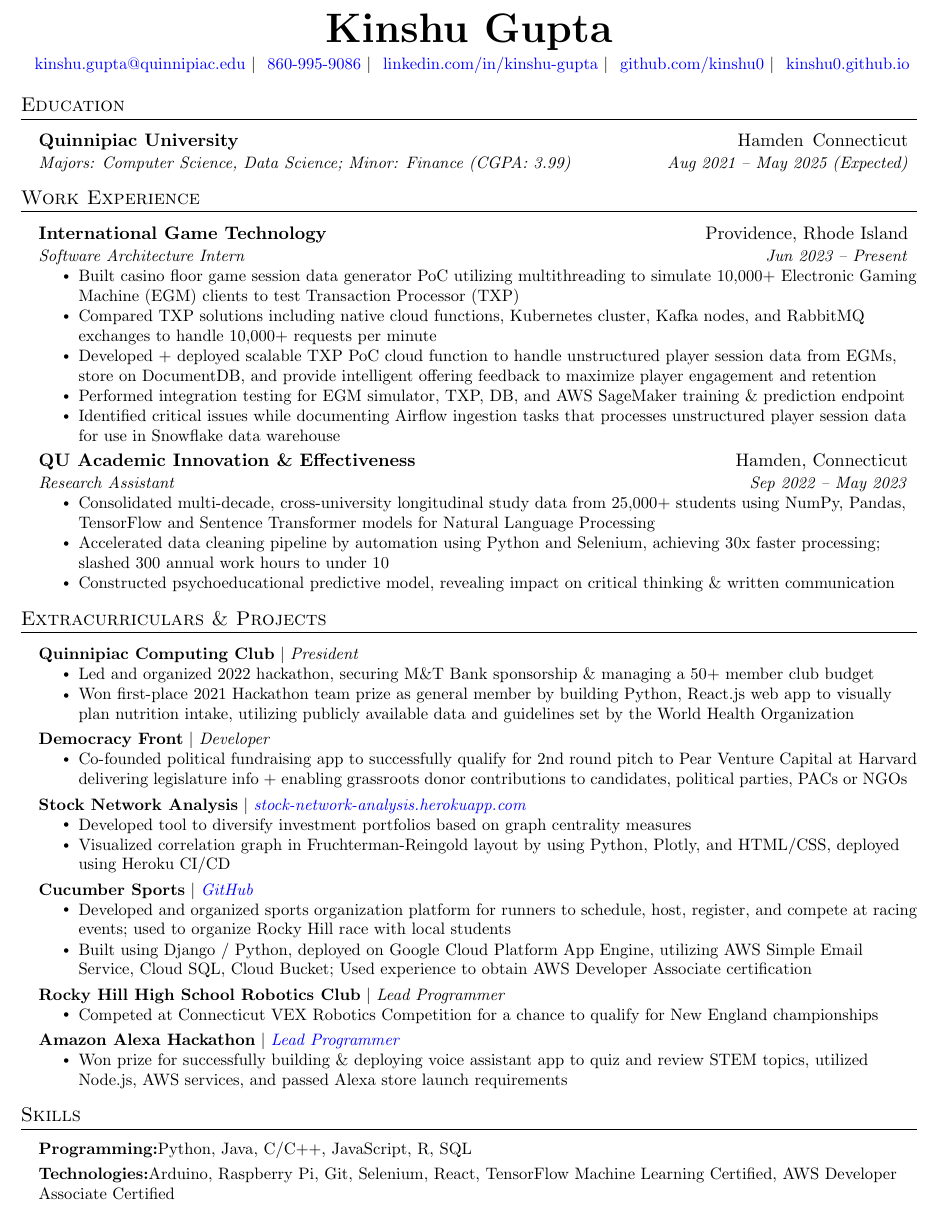
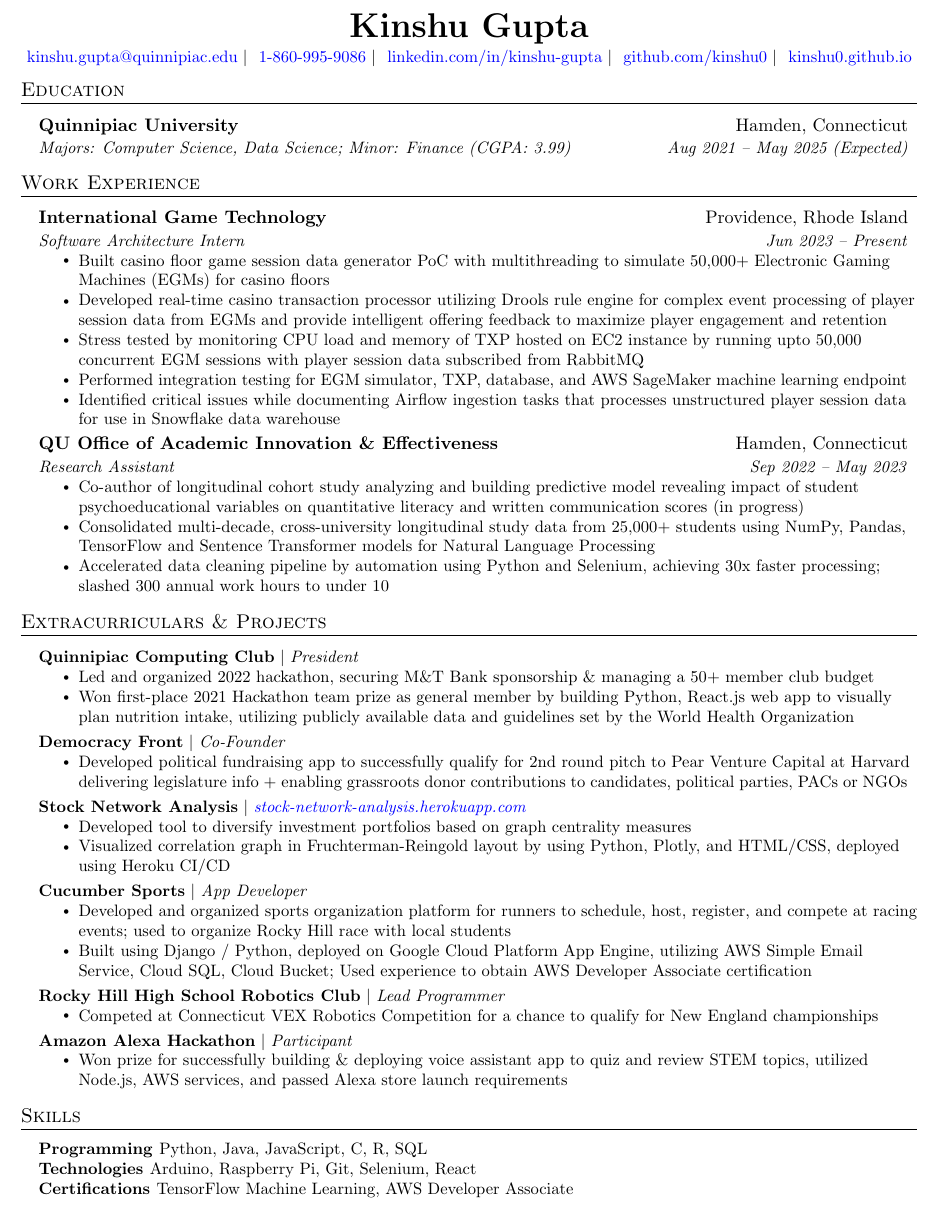
Before and after one commit to kinshu0/resume, a LaTeX CV (Kinshu_Gupta_Resume.tex): part of the page, cut so that both start at the same text. Compiled offline with pdfLaTeX.

Commit message:
updated resume

```diff
--- a/Kinshu_Gupta_Resume.tex
+++ b/Kinshu_Gupta_Resume.tex
@@ -128,19 +128,19 @@
 %---------- HEADING ----------
 
 \begin{center}
-    \textbf{\Huge \scshape Kinshu Gupta} \\ \vspace{3pt}
+    \textbf{\huge \scshape Kinshu Gupta} \\ \vspace{3pt}
     \small
     \hspace{.5pt} \href{mailto:kinshu.gupta@quinnipiac.edu}{\color{blue}kinshu.gupta@quinnipiac.edu}
     $|$
-    \hspace{.5pt} \href{tel:8609959086}{\color{blue}860-995-9086}
+    \hspace{.5pt} \href{tel:18609959086}{\color{blue}1-860-995-9086}
     $|$
     \hspace{.5pt} \href{https://www.linkedin.com/in/kinshu-gupta}{\color{blue}linkedin.com/in/kinshu-gupta}
     $|$
     \hspace{.5pt} \href{https://github.com/kinshu0}{\color{blue}github.com/kinshu0}
     $|$
     \hspace{.5pt} \href{https://kinshu0.github.io}{\color{blue}kinshu0.github.io}
+    \vspace{-5pt}
 \end{center}
-
 
 
 % % %----------- EDUCATION -----------
@@ -150,7 +150,7 @@
   \resumeSubHeadingListStart
 
     \resumeEducationHeading
-      {Quinnipiac University}{Hamden\, Connecticut}
+      {Quinnipiac University}{Hamden, Connecticut}
       {Majors: Computer Science, Data Science; Minor: Finance (CGPA: 3.99)}{Aug 2021 -- May 2025 (Expected)}
 
   \resumeSubHeadingListEnd
@@ -167,20 +167,23 @@
       {International Game Technology}{Providence, Rhode Island}
       {Software Architecture Intern}{Jun 2023 -- Present}
         \resumeItemListStart
-            \resumeItem{Built casino floor game session data generator PoC utilizing multithreading to simulate 10,000+ Electronic Gaming Machine (EGM) clients to test Transaction Processor (TXP)}
-            \resumeItem{Compared TXP solutions including native cloud functions, Kubernetes cluster, Kafka nodes, and RabbitMQ exchanges to handle 10,000+ requests per minute}
-            \resumeItem{Developed + deployed scalable TXP PoC cloud function to handle unstructured player session data from EGMs, store on DocumentDB, and provide intelligent offering feedback to maximize player engagement and retention}
-            \resumeItem{Performed integration testing for EGM simulator, TXP, DB, and AWS SageMaker training \& prediction endpoint}
+            \resumeItem{Built casino floor game session data generator PoC with multithreading to simulate 50,000+ Electronic Gaming Machines (EGMs) for casino floors}
+            % \resumeItem{Developed + deployed scalable TXP PoC cloud function to handle unstructured player session data from EGMs, store on DocumentDB, and provide intelligent offering feedback to maximize player engagement and retention}
+            \resumeItem{Developed real-time casino transaction processor utilizing Drools rule engine for complex event processing of player session data from EGMs and provide intelligent offering feedback to maximize player engagement and retention}
+            \resumeItem{Stress tested by monitoring CPU load and memory of TXP hosted on EC2 instance by running upto 50,000 concurrent EGM sessions with player session data subscribed from RabbitMQ}
+            % \resumeItem{Compared TXP solutions including native cloud functions, Kubernetes cluster, Kafka nodes, and RabbitMQ exchanges to handle 10,000+ requests per minute}
+            \resumeItem{Performed integration testing for EGM simulator, TXP, database, and AWS SageMaker machine learning endpoint}
             \resumeItem{Identified critical issues while documenting Airflow ingestion tasks that processes unstructured player session data for use in Snowflake data warehouse}
         \resumeItemListEnd
 
     \resumeSubheading
-      {QU Academic Innovation \& Effectiveness}{Hamden, Connecticut}
+      {QU Office of Academic Innovation \& Effectiveness}{Hamden, Connecticut}
       {Research Assistant}{Sep 2022 -- May 2023}
         \resumeItemListStart
+            \resumeItem{Co-author of longitudinal cohort study analyzing and building predictive model revealing impact of student psychoeducational variables on quantitative literacy and written communication scores (in progress)}
             \resumeItem{Consolidated multi-decade, cross-university longitudinal study data from 25,000+ students using NumPy, Pandas, TensorFlow and Sentence Transformer models for Natural Language Processing}
             \resumeItem{Accelerated data cleaning pipeline by automation using Python and Selenium, achieving 30x faster processing; slashed 300 annual work hours to under 10}
-            \resumeItem{Constructed psychoeducational predictive model, revealing impact on critical thinking \& written communication}
+            % \resumeItem{Constructed psychoeducational predictive model, revealing impact on critical thinking \& written communication}
         \resumeItemListEnd
 
     % \vspace{15pt}
@@ -204,9 +207,9 @@
           \resumeItemListEnd
 
       \resumeProjectHeading
-        {\textbf{Democracy Front} $|$ \emph{Developer}}{}
+        {\textbf{Democracy Front} $|$ \emph{Co-Founder}}{}
           \resumeItemListStart
-            \resumeItem{Co-founded political fundraising app to successfully qualify for 2nd round pitch to Pear Venture Capital at Harvard delivering legislature info + enabling grassroots donor contributions to candidates, political parties, PACs or NGOs}
+            \resumeItem{Developed political fundraising app to successfully qualify for 2nd round pitch to Pear Venture Capital at Harvard delivering legislature info + enabling grassroots donor contributions to candidates, political parties, PACs or NGOs}
           \resumeItemListEnd
 
       \resumeProjectHeading
@@ -217,7 +220,7 @@
           \resumeItemListEnd
 
       \resumeProjectHeading
-        {\textbf{Cucumber Sports} $|$ \emph{\href{https://github.com/arasgungore/netlist-solver}{\color{blue}GitHub}}}{}
+        {\textbf{Cucumber Sports} $|$ \emph{App Developer}}{}
           \resumeItemListStart
             \resumeItem{Developed and organized sports organization platform for runners to schedule, host, register, and compete at racing events; used to organize Rocky Hill race with local students}
             \resumeItem{Built using Django / Python, deployed on Google Cloud Platform App Engine, utilizing AWS Simple Email Service, Cloud SQL, Cloud Bucket; Used experience to obtain AWS Developer Associate certification}
@@ -230,7 +233,7 @@
           \resumeItemListEnd
 
       \resumeProjectHeading
-      {\textbf{Amazon Alexa Hackathon} $|$ \emph{\href{https://github.com/arasgungore/CMPE250-projects}{\color{blue}Lead Programmer}}}{}
+      {\textbf{Amazon Alexa Hackathon} $|$ \emph{Participant}}{}
         \resumeItemListStart
           \resumeItem{Won prize for successfully building \& deploying voice assistant app to quiz and review STEM topics, utilized Node.js, AWS services, and passed Alexa store launch requirements}
 
@@ -242,13 +245,23 @@
 
 %----------- SKILLS -----------
 
+% \section{Skills}
+%   \vspace{2pt}
+%   \resumeSubHeadingListStart
+%     \small{\item{
+%         \textbf{Programming: }{Python, Java, JavaScript, C, R, SQL} \\ \vspace{3pt}
+
+%         % \textbf{Technologies: }{Arduino, Raspberry Pi, Git, Selenium, React, TensorFlow Machine Learning Certified, AWS Developer Associate Certified} \\ \vspace{3pt}
+
+%     }}
+%   \resumeSubHeadingListEnd
 \section{Skills}
   \vspace{2pt}
   \resumeSubHeadingListStart
     \small{\item{
-        \textbf{Programming:}{Python, Java, C/C++, JavaScript, R, SQL} \\ \vspace{3pt}
-
-        \textbf{Technologies:}{Arduino, Raspberry Pi, Git, Selenium, React, TensorFlow Machine Learning Certified, AWS Developer Associate Certified} \\ \vspace{3pt}
+        \textbf{Programming }{Python, Java, JavaScript, C, R, SQL} \\
+        \textbf{Technologies }{Arduino, Raspberry Pi, Git, Selenium, React} \\
+        \textbf{Certifications }TensorFlow Machine Learning, AWS Developer Associate\vspace{3pt}
 
     }}
   \resumeSubHeadingListEnd
```
